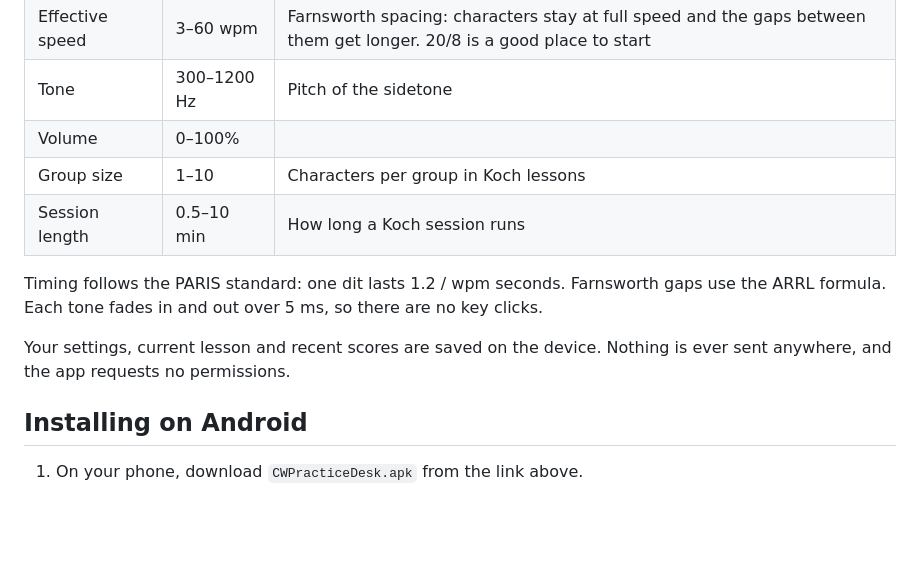
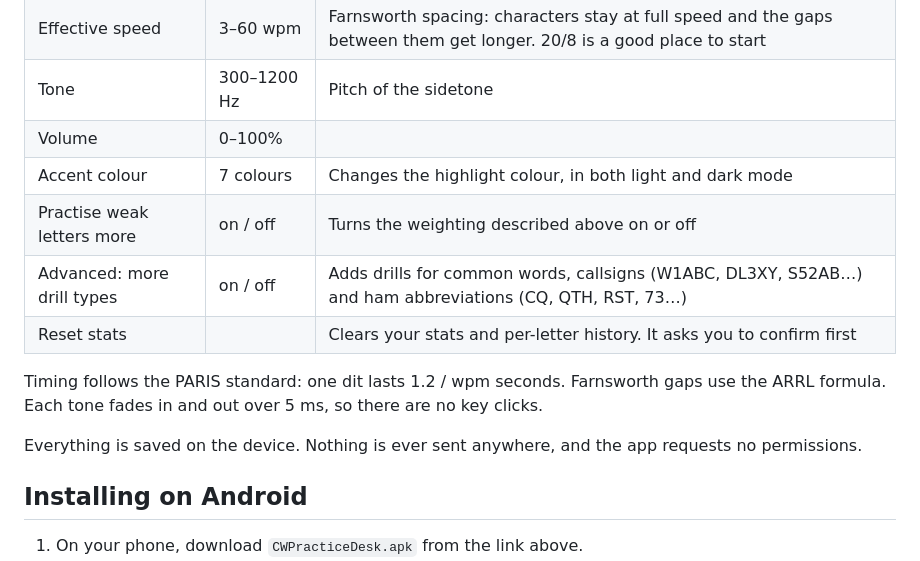
Before and after one commit to davidsteenvoorden/cw-practice-desk, a Markdown page: README.md, the part around one of its changes. Rendered like a GitHub page; blank space fills up the shorter version.

```diff
--- a/README.md
+++ b/README.md
@@ -28,12 +39,14 @@ All versions are on the [Releases page](https://github.com/davidsteenvoorden/cw-
 | Effective speed | 3–60 wpm | Farnsworth spacing: characters stay at full speed and the gaps between them get longer. 20/8 is a good place to start |
 | Tone | 300–1200 Hz | Pitch of the sidetone |
 | Volume | 0–100% | |
-| Group size | 1–10 | Characters per group in Koch lessons |
-| Session length | 0.5–10 min | How long a Koch session runs |
+| Accent colour | 7 colours | Changes the highlight colour, in both light and dark mode |
+| Practise weak letters more | on / off | Turns the weighting described above on or off |
+| Advanced: more drill types | on / off | Adds drills for common words, callsigns (W1ABC, DL3XY, S52AB…) and ham abbreviations (CQ, QTH, RST, 73…) |
+| Reset stats | | Clears your stats and per-letter history. It asks you to confirm first |
 
 Timing follows the PARIS standard: one dit lasts 1.2 / wpm seconds. Farnsworth gaps use the ARRL formula. Each tone fades in and out over 5 ms, so there are no key clicks.
 
-Your settings, current lesson and recent scores are saved on the device. Nothing is ever sent anywhere, and the app requests no permissions.
+Everything is saved on the device. Nothing is ever sent anywhere, and the app requests no permissions.
 
 ## Installing on Android
 
```
Also changed, not shown: other parts of README.md (+18 -7 lines), docs/desktop.png, docs/phone.png, docs/settings.png (added), 3 other files.
